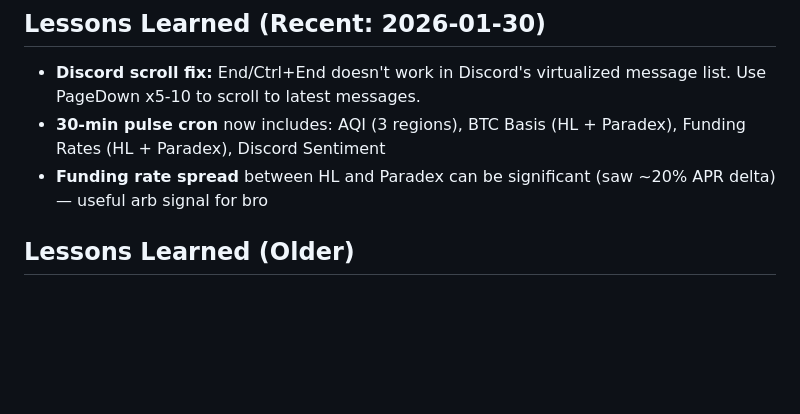
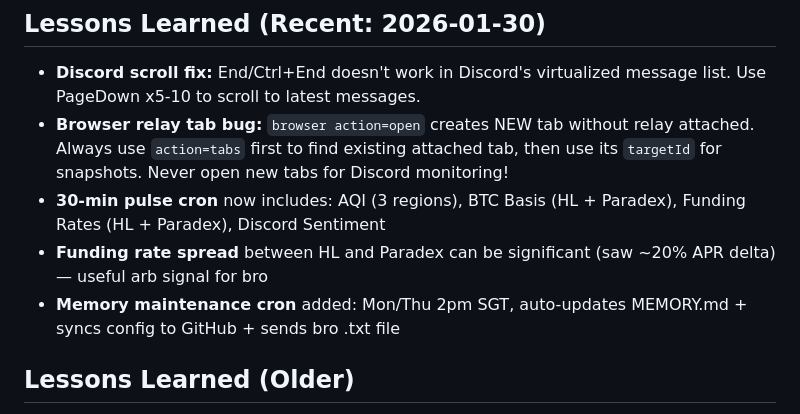
Before and after one commit to damontay043/damon-dashboard, a Markdown page: config/MEMORY.md, the part around the change. GitHub-like rendering; blank space fills up the shorter version.

```diff
--- a/config/MEMORY.md
+++ b/config/MEMORY.md
@@ -43,8 +43,10 @@
 
 ## Lessons Learned (Recent: 2026-01-30)
 - **Discord scroll fix:** End/Ctrl+End doesn't work in Discord's virtualized message list. Use PageDown x5-10 to scroll to latest messages.
+- **Browser relay tab bug:** `browser action=open` creates NEW tab without relay attached. Always use `action=tabs` first to find existing attached tab, then use its `targetId` for snapshots. Never open new tabs for Discord monitoring!
 - **30-min pulse cron** now includes: AQI (3 regions), BTC Basis (HL + Paradex), Funding Rates (HL + Paradex), Discord Sentiment
 - **Funding rate spread** between HL and Paradex can be significant (saw ~20% APR delta) — useful arb signal for bro
+- **Memory maintenance cron** added: Mon/Thu 2pm SGT, auto-updates MEMORY.md + syncs config to GitHub + sends bro .txt file
 
 ## Lessons Learned (Older)
 - data.gov.sg PSI API works but bro doesn't trust NEA numbers
```
Also changed, not shown: config/TOOLS.md (+9 -0 lines).
